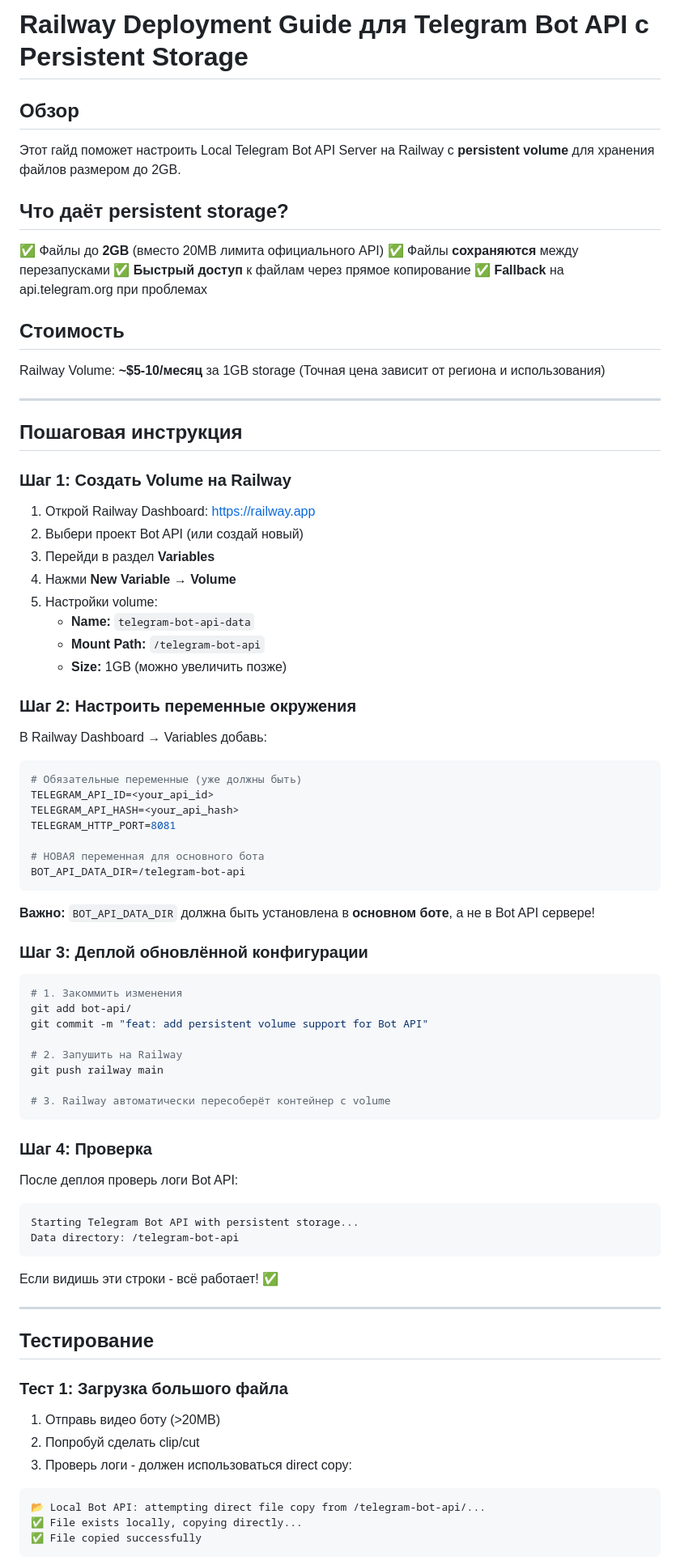
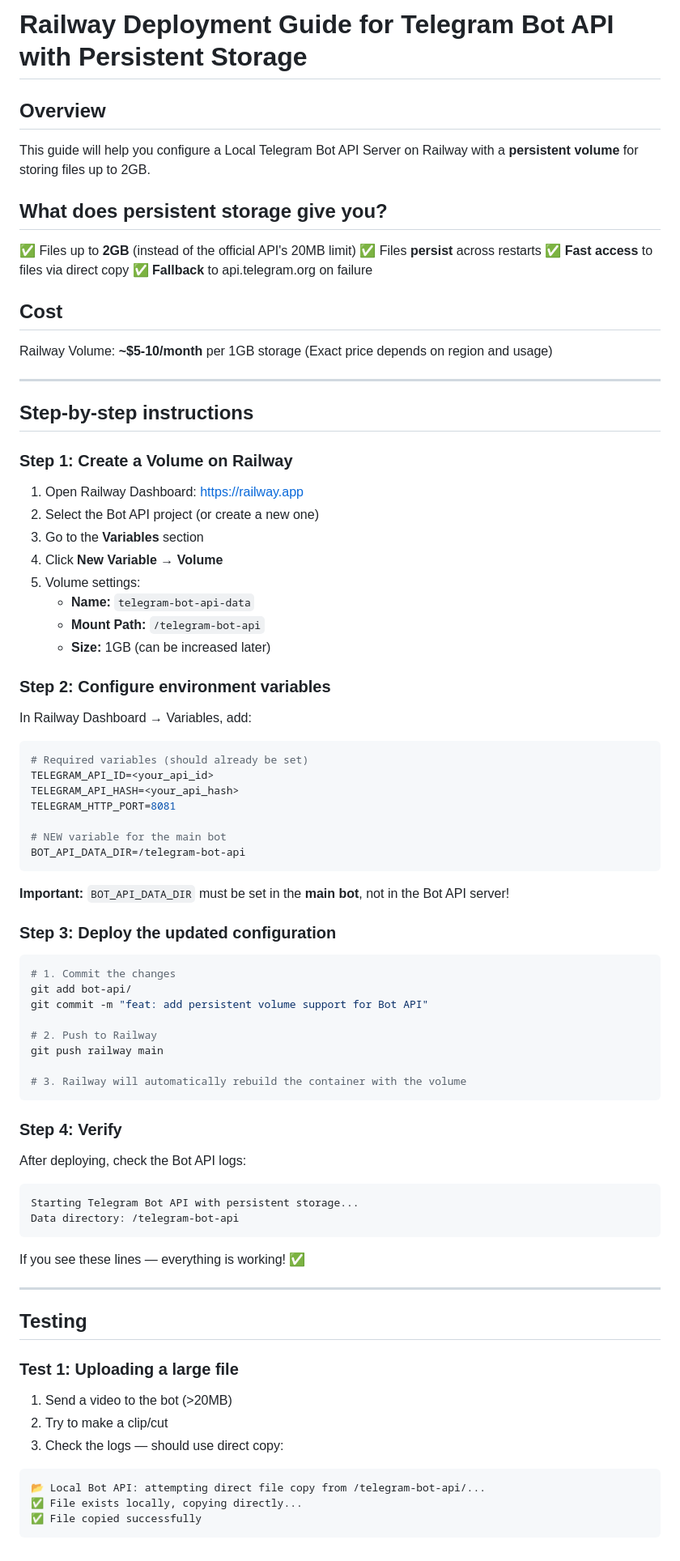
Before and after one commit to Jacke/doradura, a Markdown page: bot-api/RAILWAY_SETUP.md, the part around one of its changes. Shown at 81% size. Drawn GitHub-style.

Commit message:
chore: translate bot-api/RAILWAY_SETUP.md to English

````diff
--- a/bot-api/RAILWAY_SETUP.md
+++ b/bot-api/RAILWAY_SETUP.md
@@ -1,85 +1,85 @@
-# Railway Deployment Guide для Telegram Bot API с Persistent Storage
+# Railway Deployment Guide for Telegram Bot API with Persistent Storage
 
-## Обзор
+## Overview
 
-Этот гайд поможет настроить Local Telegram Bot API Server на Railway с **persistent volume** для хранения файлов размером до 2GB.
+This guide will help you configure a Local Telegram Bot API Server on Railway with a **persistent volume** for storing files up to 2GB.
 
-## Что даёт persistent storage?
+## What does persistent storage give you?
 
-✅ Файлы до **2GB** (вместо 20MB лимита официального API)
-✅ Файлы **сохраняются** между перезапусками
-✅ **Быстрый доступ** к файлам через прямое копирование
-✅ **Fallback** на api.telegram.org при проблемах
+✅ Files up to **2GB** (instead of the official API's 20MB limit)
+✅ Files **persist** across restarts
+✅ **Fast access** to files via direct copy
+✅ **Fallback** to api.telegram.org on failure
 
-## Стоимость
+## Cost
 
-Railway Volume: **~$5-10/месяц** за 1GB storage
-(Точная цена зависит от региона и использования)
+Railway Volume: **~$5-10/month** per 1GB storage
+(Exact price depends on region and usage)
 
 ---
 
-## Пошаговая инструкция
+## Step-by-step instructions
 
-### Шаг 1: Создать Volume на Railway
+### Step 1: Create a Volume on Railway
 
-1. Открой Railway Dashboard: https://railway.app
-2. Выбери проект Bot API (или создай новый)
-3. Перейди в раздел **Variables**
-4. Нажми **New Variable** → **Volume**
-5. Настройки volume:
+1. Open Railway Dashboard: https://railway.app
+2. Select the Bot API project (or create a new one)
+3. Go to the **Variables** section
+4. Click **New Variable** → **Volume**
+5. Volume settings:
    - **Name:** `telegram-bot-api-data`
    - **Mount Path:** `/telegram-bot-api`
-   - **Size:** 1GB (можно увеличить позже)
+   - **Size:** 1GB (can be increased later)
 
-### Шаг 2: Настроить переменные окружения
+### Step 2: Configure environment variables
 
-В Railway Dashboard → Variables добавь:
+In Railway Dashboard → Variables, add:
 
 ```bash
-# Обязательные переменные (уже должны быть)
+# Required variables (should already be set)
 TELEGRAM_API_ID=<your_api_id>
 TELEGRAM_API_HASH=<your_api_hash>
 TELEGRAM_HTTP_PORT=8081
 
-# НОВАЯ переменная для основного бота
+# NEW variable for the main bot
 BOT_API_DATA_DIR=/telegram-bot-api
 ```
 
-**Важно:** `BOT_API_DATA_DIR` должна быть установлена в **основном боте**, а не в Bot API сервере!
+**Important:** `BOT_API_DATA_DIR` must be set in the **main bot**, not in the Bot API server!
 
-### Шаг 3: Деплой обновлённой конфигурации
+### Step 3: Deploy the updated configuration
 
 ```bash
-# 1. Закоммить изменения
+# 1. Commit the changes
 git add bot-api/
 git commit -m "feat: add persistent volume support for Bot API"
 
-# 2. Запушить на Railway
+# 2. Push to Railway
 git push railway main
 
-# 3. Railway автоматически пересоберёт контейнер с volume
+# 3. Railway will automatically rebuild the container with the volume
 ```
 
-### Шаг 4: Проверка
+### Step 4: Verify
 
-После деплоя проверь логи Bot API:
+After deploying, check the Bot API logs:
 
 ```
 Starting Telegram Bot API with persistent storage...
 Data directory: /telegram-bot-api
 ```
 
-Если видишь эти строки - всё работает! ✅
+If you see these lines — everything is working! ✅
 
 ---
 
-## Тестирование
+## Testing
 
-### Тест 1: Загрузка большого файла
+### Test 1: Uploading a large file
 
-1. Отправь видео боту (>20MB)
-2. Попробуй сделать clip/cut
-3. Проверь логи - должен использоваться direct copy:
+1. Send a video to the bot (>20MB)
+2. Try to make a clip/cut
+3. Check the logs — should use direct copy:
 
 ```
 📂 Local Bot API: attempting direct file copy from /telegram-bot-api/...
````
Also changed, not shown: other parts of bot-api/RAILWAY_SETUP.md (+59 -59 lines).
